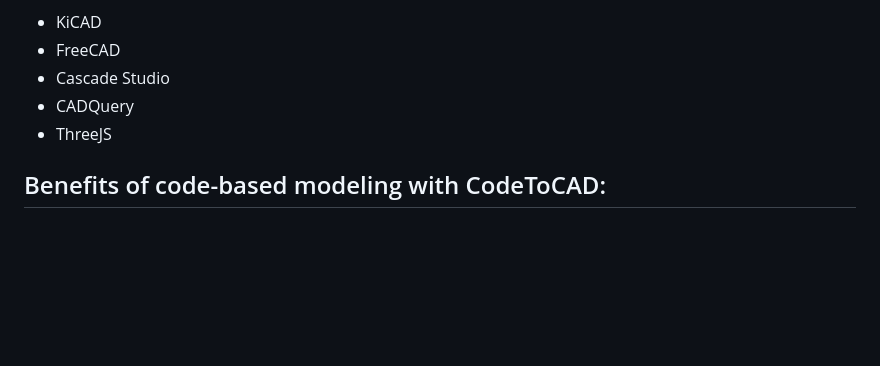
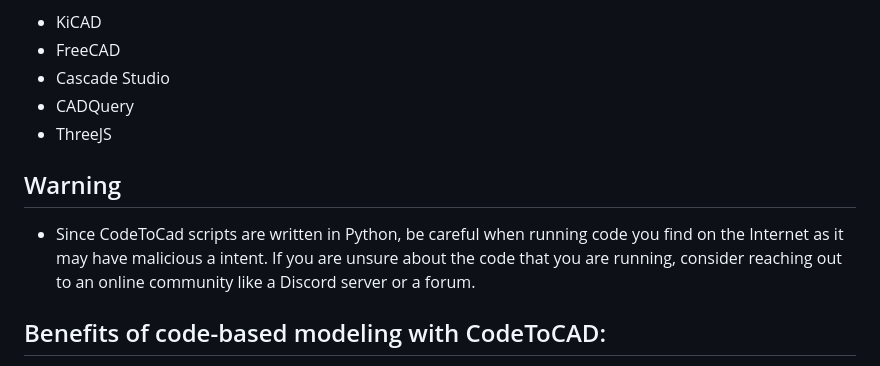
Before and after one commit to CodeToCAD/CodeToCAD, a Markdown page: README.md, the part around the change. GitHub-like rendering; blank space fills up the shorter version.

Commit message:
Doc warning (#141)
* updated README

* reupdated README

* updated once again README

```diff
--- a/README.md
+++ b/README.md
@@ -72,6 +72,9 @@ Future planned integrations (not in any order):
 - CADQuery
 - ThreeJS
 
+## Warning
+- Since CodeToCad scripts are written in Python, be careful when running code you find on the Internet as it may have malicious a intent. If you are unsure about the code that you are running, consider reaching out to an online community like a Discord server or a forum.
+
 
 ## Benefits of code-based modeling with CodeToCAD:
 
```
